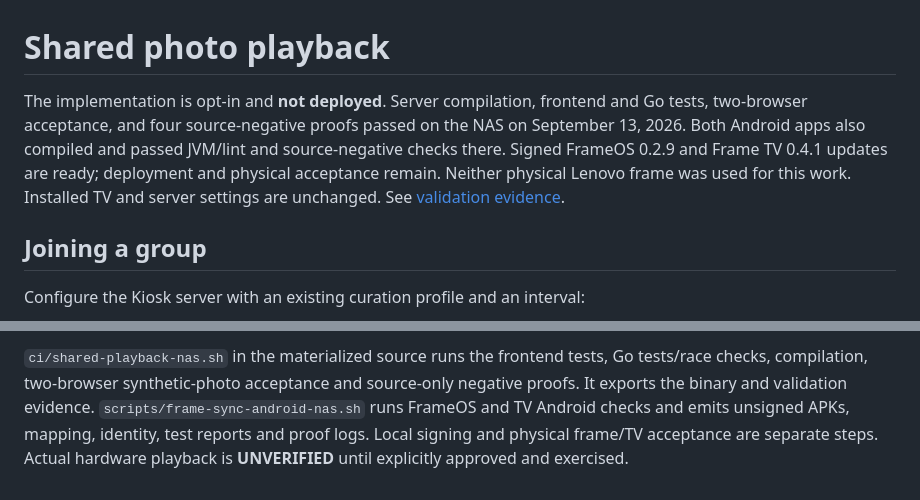
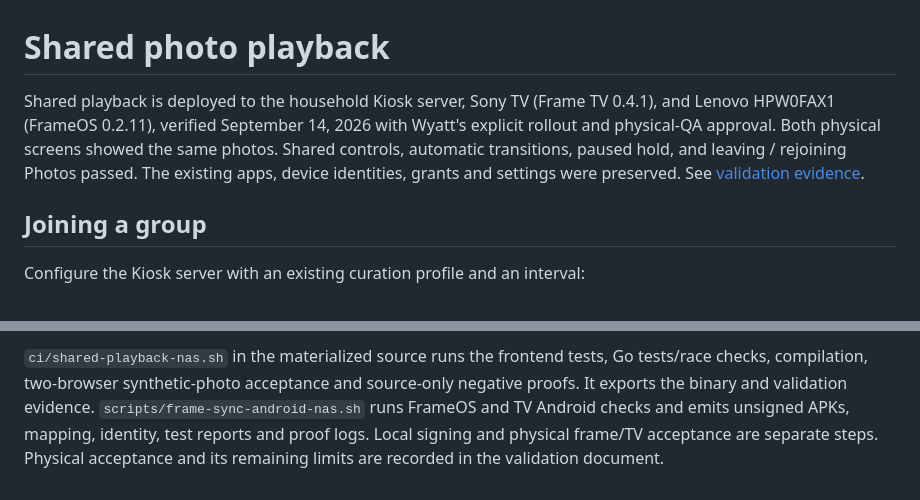
Before and after one commit to wyattf1995/immich-smart-frame, a Markdown page: tvos/PHOTO-SYNC.md, 2 parts joined by grey strips. Drawn GitHub-style.

```diff
--- a/tvos/PHOTO-SYNC.md
+++ b/tvos/PHOTO-SYNC.md
@@ -1,12 +1,11 @@
 # Shared photo playback
 
-The implementation is opt-in and **not deployed**. Server compilation, frontend
-and Go tests, two-browser acceptance, and four source-negative proofs passed on
-the NAS on September 13, 2026. Both Android apps also compiled and passed JVM/lint
-and source-negative checks there. Signed FrameOS 0.2.9 and Frame TV 0.4.1 updates
-are ready; deployment and physical acceptance remain.
-Neither physical Lenovo frame was used for this work.
-Installed TV and server settings are unchanged. See [validation evidence](PHOTO-SYNC-VALIDATION.md).
+Shared playback is deployed to the household Kiosk server, Sony TV (Frame TV
+0.4.1), and Lenovo HPW0FAX1 (FrameOS 0.2.11), verified September 14, 2026 with
+Wyatt's explicit rollout and physical-QA approval. Both physical screens showed
+the same photos. Shared controls, automatic transitions, paused hold, and leaving /
+rejoining Photos passed. The existing apps, device identities, grants and settings
+were preserved. See [validation evidence](PHOTO-SYNC-VALIDATION.md).
 
 ## Joining a group
 
@@ -72,5 +71,4 @@ Go tests/race checks, compilation, two-browser synthetic-photo acceptance and
 source-only negative proofs. It exports the binary and validation evidence.
 `scripts/frame-sync-android-nas.sh` runs FrameOS and TV Android checks and emits
 unsigned APKs, mapping, identity, test reports and proof logs. Local signing and
-physical frame/TV acceptance are separate steps. Actual hardware playback is
-**UNVERIFIED** until explicitly approved and exercised.
+physical frame/TV acceptance are separate steps. Physical acceptance and its remaining limits are recorded in the validation document.
```
Also changed, not shown: tvos/PHOTO-SYNC-VALIDATION.md (+61 -4 lines), tvos/README.md (+7 -9 lines).
